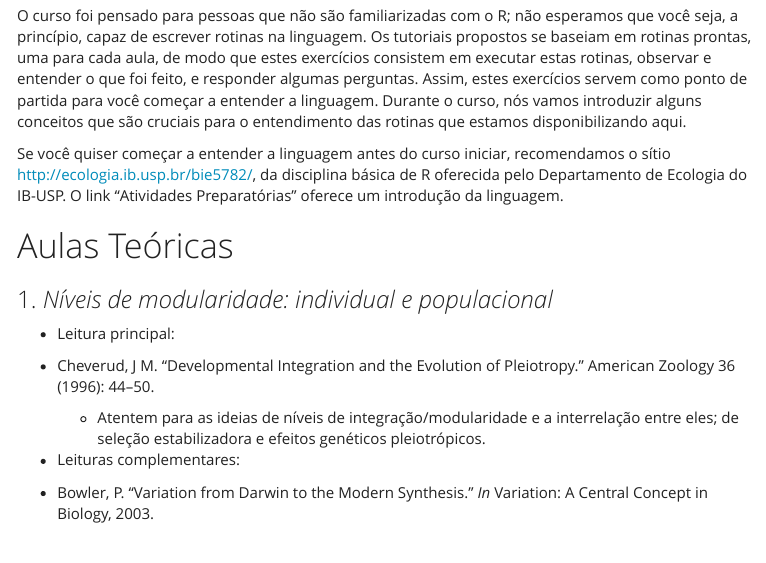
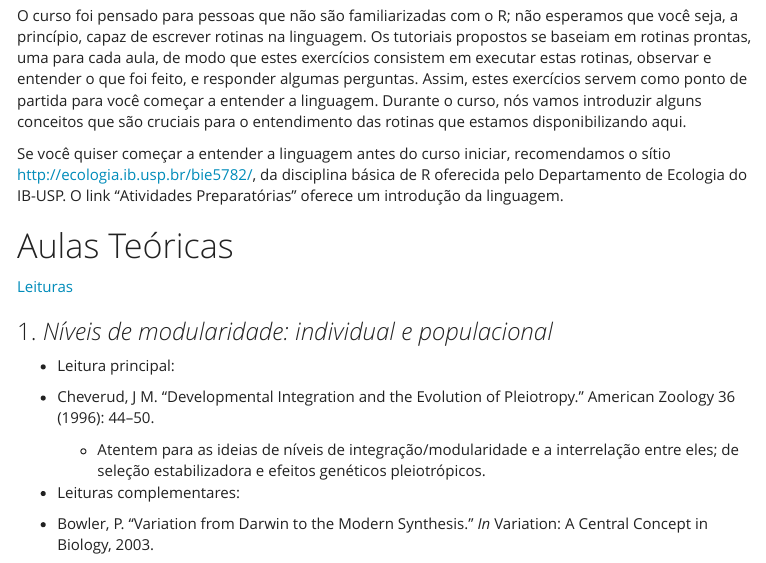
Before and after one commit to wgar84/ModCurso, an R Markdown document (index.Rmd): the page in a window 1100 px wide, from 520 px down. The pictures show the output file index.html that the author committed with the source, opened offline; menus at the side of the page are left out.

Commit message:
link para leituras

```diff
--- a/index.Rmd
+++ b/index.Rmd
@@ -35,6 +35,8 @@ Se você quiser começar a entender a linguagem antes do curso iniciar, recomend
 O link "Atividades Preparatórias" oferece um introdução da linguagem.
 
 # Aulas Teóricas
+
+[Leituras](leituras.zip)
 
 ### 1. *Níveis de modularidade: individual e populacional*
 
```
Also changed, not shown: index.html.
